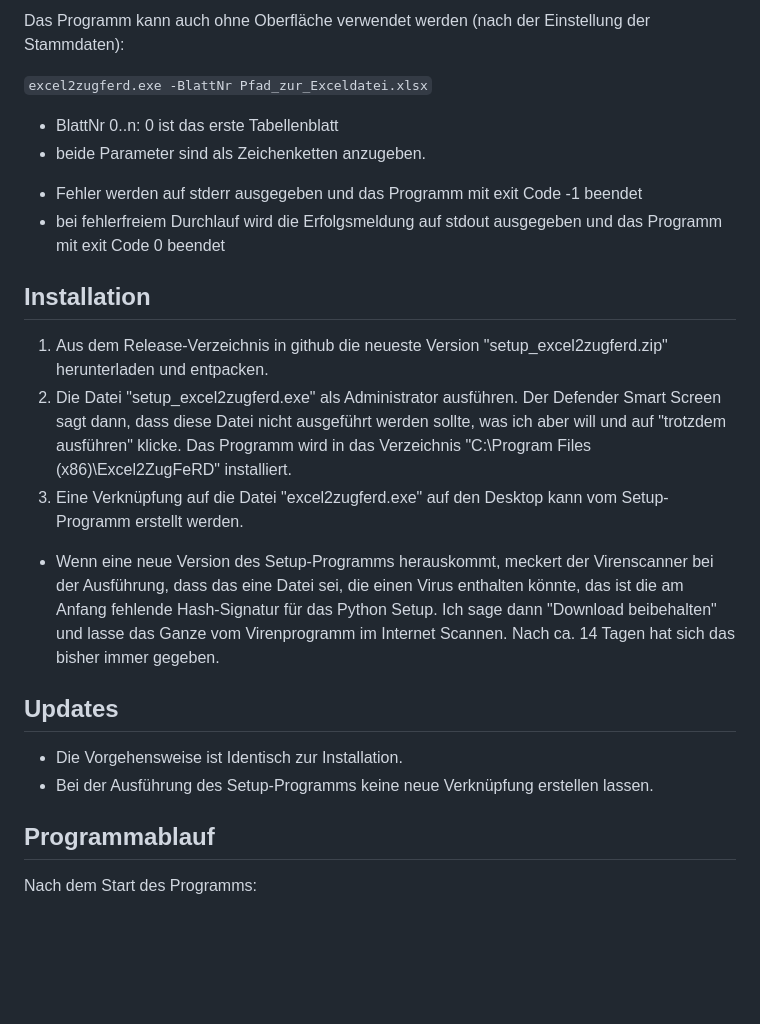
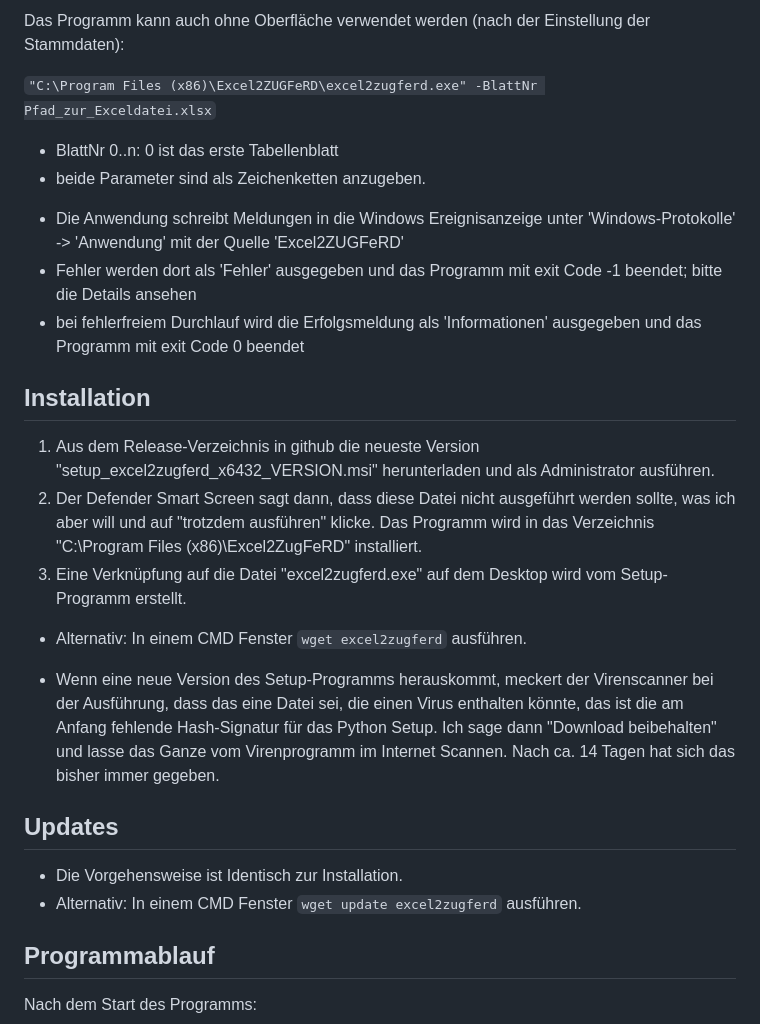
Before and after one commit to lka/excel2zugferd, a Markdown page: README.md, the part around one of its changes. GitHub-like rendering; blank space fills up the shorter version.

```diff
--- a/README.md
+++ b/README.md
@@ -27,26 +27,28 @@ Die verwendbaren Einheiten in der Spalte 'Typ' sind:
 
 Das Programm kann auch ohne Oberfläche verwendet werden (nach der Einstellung der Stammdaten):
 
-`excel2zugferd.exe -BlattNr Pfad_zur_Exceldatei.xlsx`
+`"C:\Program Files (x86)\Excel2ZUGFeRD\excel2zugferd.exe" -BlattNr Pfad_zur_Exceldatei.xlsx`
 * BlattNr 0..n: 0 ist das erste Tabellenblatt
 * beide Parameter sind als Zeichenketten anzugeben.
 
-- Fehler werden auf stderr ausgegeben und das Programm mit exit Code -1 beendet
-- bei fehlerfreiem Durchlauf wird die Erfolgsmeldung auf stdout ausgegeben und
-das Programm mit exit Code 0 beendet
+- Die Anwendung schreibt Meldungen in die Windows Ereignisanzeige unter 'Windows-Protokolle' -> 'Anwendung' mit der Quelle 'Excel2ZUGFeRD'
+- Fehler werden dort als 'Fehler' ausgegeben und das Programm mit exit Code -1 beendet; bitte die Details ansehen
+- bei fehlerfreiem Durchlauf wird die Erfolgsmeldung als 'Informationen' ausgegeben und das Programm mit exit Code 0 beendet
 
 ## Installation
 
-1. Aus dem Release-Verzeichnis in github die neueste Version "setup_excel2zugferd.zip" herunterladen und entpacken.
-1. Die Datei "setup_excel2zugferd.exe" als Administrator ausführen. Der Defender Smart Screen sagt dann, dass diese Datei nicht ausgeführt werden sollte, was ich aber will und auf "trotzdem ausführen" klicke. Das Programm wird in das Verzeichnis "C:\Program Files (x86)\Excel2ZugFeRD" installiert.
-1. Eine Verknüpfung auf die Datei "excel2zugferd.exe" auf den Desktop kann vom Setup-Programm erstellt werden.
+1. Aus dem Release-Verzeichnis in github die neueste Version "setup_excel2zugferd_x6432_VERSION.msi" herunterladen und als Administrator ausführen.
+1. Der Defender Smart Screen sagt dann, dass diese Datei nicht ausgeführt werden sollte, was ich aber will und auf "trotzdem ausführen" klicke. Das Programm wird in das Verzeichnis "C:\Program Files (x86)\Excel2ZugFeRD" installiert.
+1. Eine Verknüpfung auf die Datei "excel2zugferd.exe" auf dem Desktop wird vom Setup-Programm erstellt.
+
+- Alternativ: In einem CMD Fenster `wget excel2zugferd` ausführen.
 
 - Wenn eine neue Version des Setup-Programms herauskommt, meckert der Virenscanner bei der Ausführung, dass das eine Datei sei, die einen Virus enthalten könnte, das ist die am Anfang fehlende Hash-Signatur für das Python Setup. Ich sage dann "Download beibehalten" und lasse das Ganze vom Virenprogramm im Internet Scannen. Nach ca. 14 Tagen hat sich das bisher immer gegeben.
 
 ## Updates
 
 - Die Vorgehensweise ist Identisch zur Installation.
-- Bei der Ausführung des Setup-Programms keine neue Verknüpfung erstellen lassen.
+- Alternativ: In einem CMD Fenster `wget update excel2zugferd` ausführen.
 
 ## Programmablauf
 
```
Also changed, not shown: other parts of README.md (+8 -0 lines), assets/Excelpositionen.png, assets/Excelsteuerung.png, assets/Sonstige.png, assets/Stammdaten.png, 13 other files.
